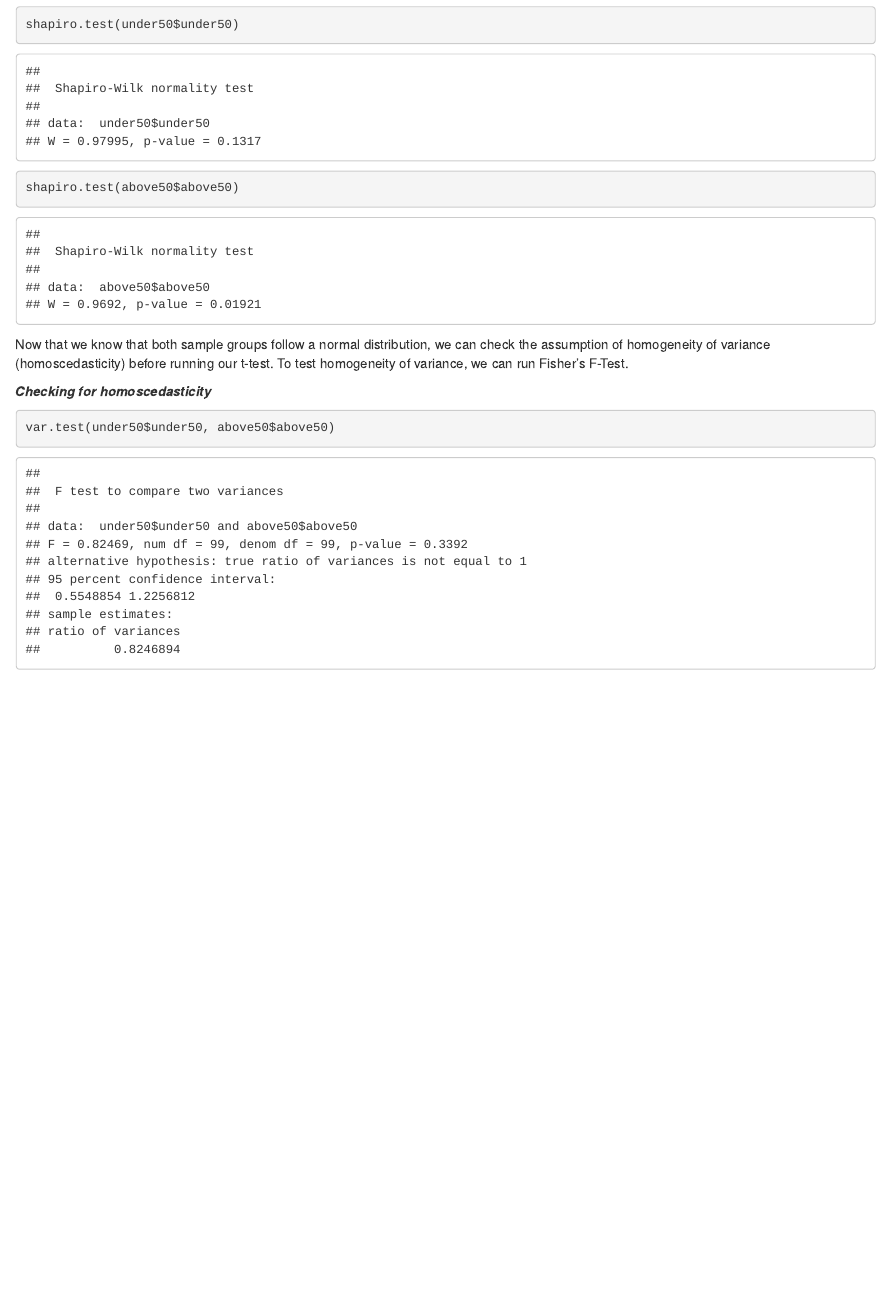
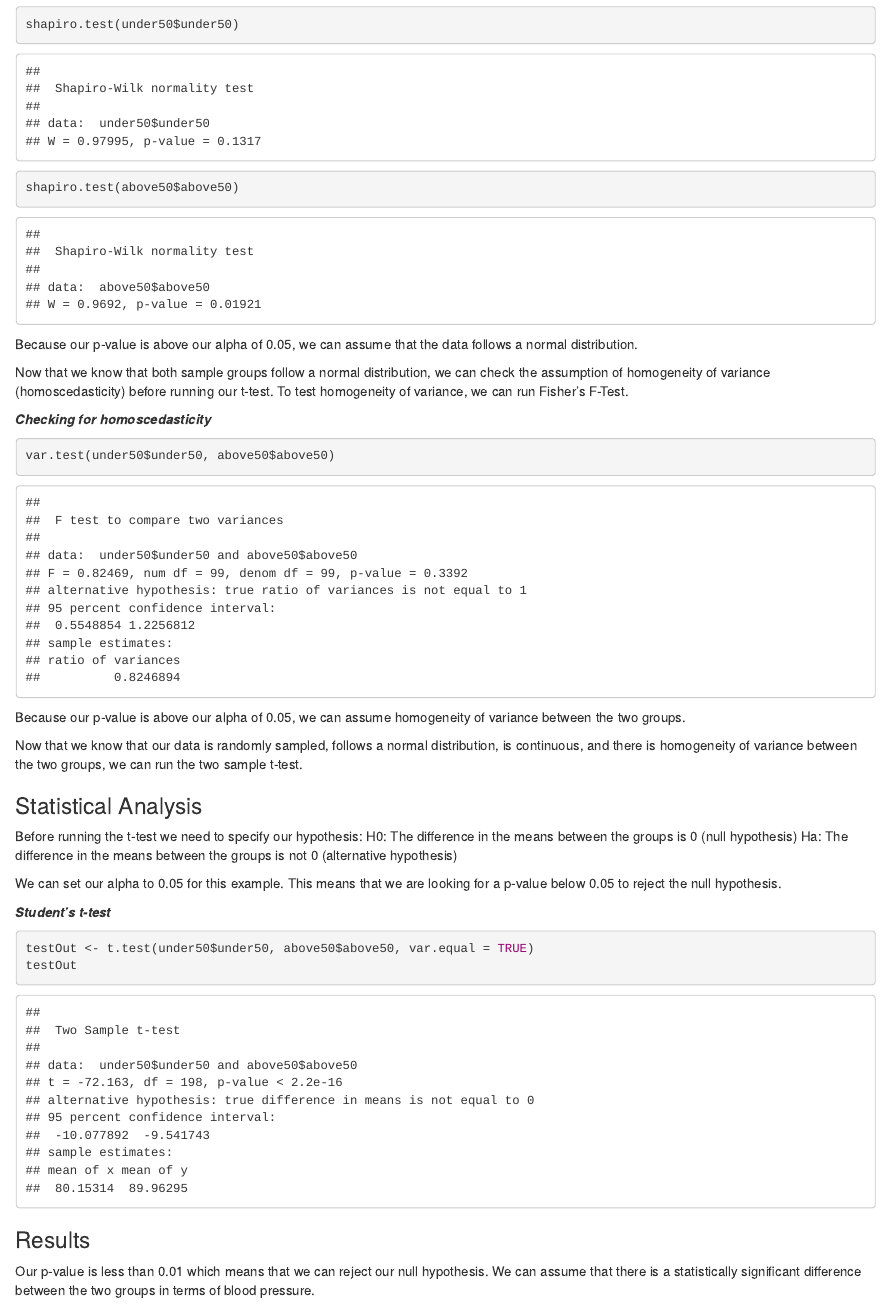
Before and after one commit to ScottSchumacker/Stats_Two_Sample_T, an R Markdown document (Two_Sample_T.Rmd): the page in a window 1100 px wide, from 1930 px down. Rendered offline with R 4.5, knitr and Pandoc, with nearby package versions; code that draws random numbers runs with fixed seeds of ours.

Commit message:
Updated wording and formatting

````diff
--- a/Two_Sample_T.Rmd
+++ b/Two_Sample_T.Rmd
@@ -54,9 +54,33 @@ shapiro.test(under50$under50)
 shapiro.test(above50$above50)
 ```
 
+Because our p-value is above our alpha of 0.05, we can assume that the data follows a normal distribution.
+
 Now that we know that both sample groups follow a normal distribution, we can check the assumption of homogeneity of variance (homoscedasticity) before running our t-test. To test homogeneity of variance, we can run Fisher's F-Test.
 
 ***Checking for homoscedasticity***
 ```{r}
 var.test(under50$under50, above50$above50)
 ```
+
+Because our p-value is above our alpha of 0.05, we can assume homogeneity of variance between the two groups.
+
+Now that we know that our data is randomly sampled, follows a normal distribution, is continuous, and there is homogeneity of variance between the two groups, we can run the two sample t-test.
+
+### Statistical Analysis
+
+Before running the t-test we need to specify our hypothesis:
+H0: The difference in the means between the groups is 0 (null hypothesis)
+Ha: The difference in the means between the groups is not 0 (alternative hypothesis)
+
+We can set our alpha to 0.05 for this example. This means that we are looking for a p-value below 0.05 to reject the null hypothesis.
+
+***Student's t-test***
+```{r}
+testOut <- t.test(under50$under50, above50$above50, var.equal = TRUE)
+testOut
+```
+
+### Results
+
+Our p-value is less than 0.01 which means that we can reject our null hypothesis. We can assume that there is a statistically significant difference between the two groups in terms of blood pressure.
````
